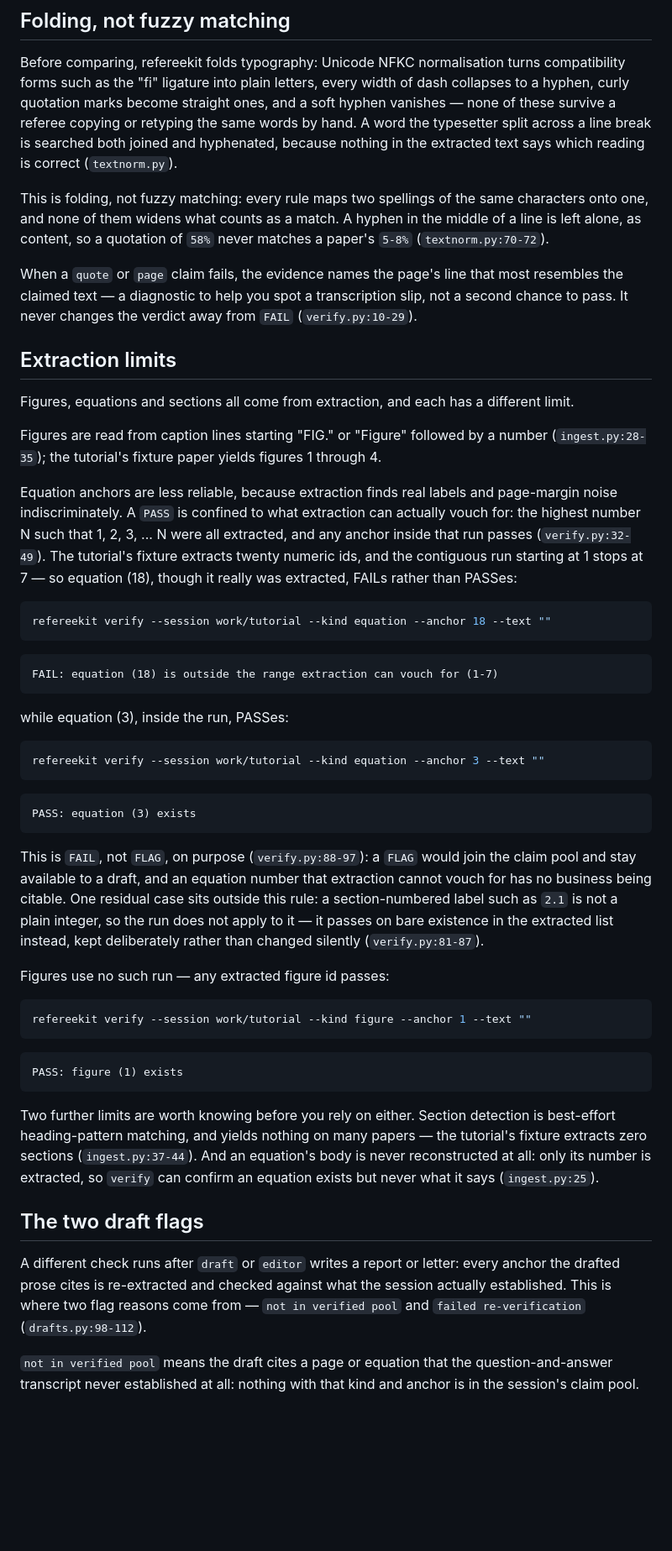
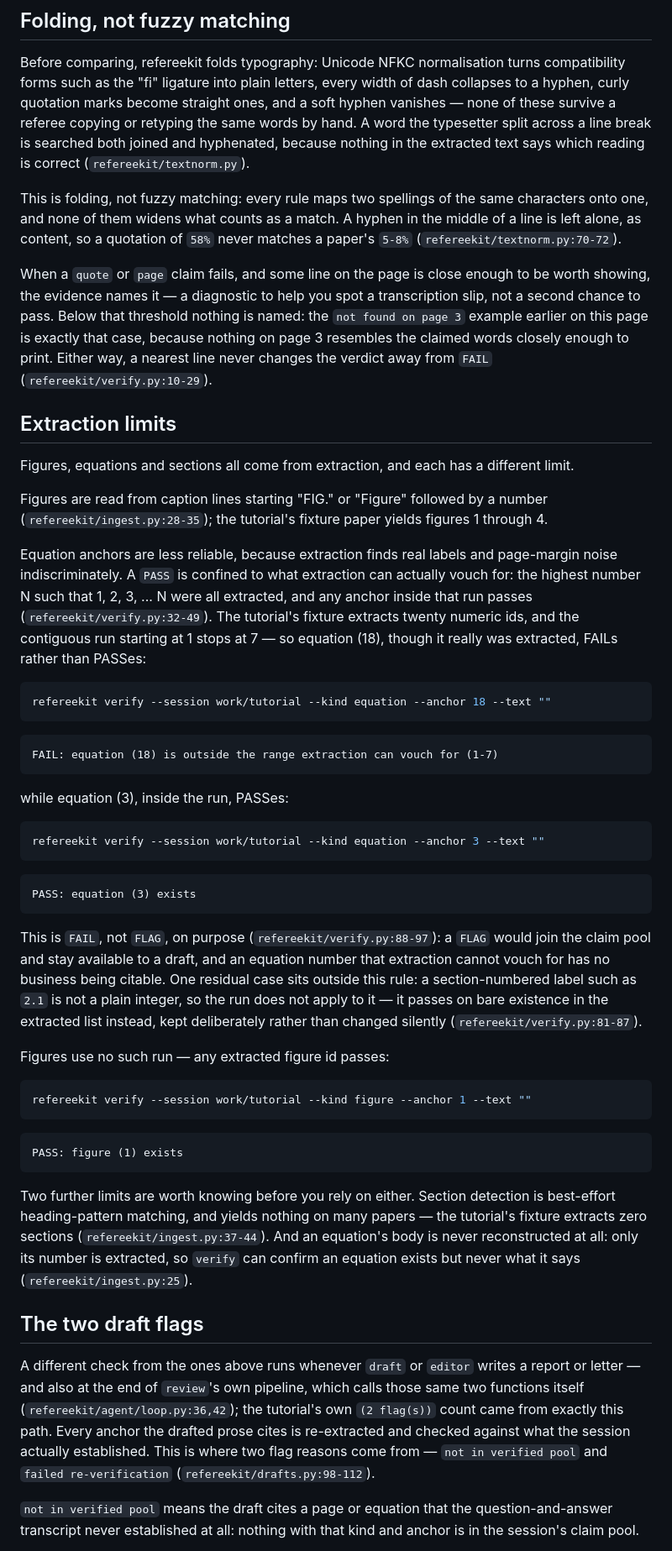
Before and after one commit to junipertcy/refereekit, a Markdown page: docs/concepts/verification.md, the part around one of its changes. Shown at 84% size. GitHub-like rendering; blank space fills up the shorter version.

Commit message:
docs: verification — scope the four-word floor and the nearest-line diagnostic precisely
Co-Authored-By: Claude Fable 5 <noreply@anthropic.com>

````diff
--- a/docs/concepts/verification.md
+++ b/docs/concepts/verification.md
@@ -112,17 +117,20 @@ straight ones, and a soft hyphen vanishes — none of these survive a
 referee copying or retyping the same words by hand. A word the typesetter
 split across a line break is searched both joined and hyphenated, because
 nothing in the extracted text says which reading is correct
-(`textnorm.py`).
+(`refereekit/textnorm.py`).
 
 This is folding, not fuzzy matching: every rule maps two spellings of the
 same characters onto one, and none of them widens what counts as a match.
 A hyphen in the middle of a line is left alone, as content, so a quotation
-of `58%` never matches a paper's `5-8%` (`textnorm.py:70-72`).
+of `58%` never matches a paper's `5-8%` (`refereekit/textnorm.py:70-72`).
 
-When a `quote` or `page` claim fails, the evidence names the page's line
-that most resembles the claimed text — a diagnostic to help you spot a
-transcription slip, not a second chance to pass. It never changes the
-verdict away from `FAIL` (`verify.py:10-29`).
+When a `quote` or `page` claim fails, and some line on the page is close
+enough to be worth showing, the evidence names it — a diagnostic to help
+you spot a transcription slip, not a second chance to pass. Below that
+threshold nothing is named: the `not found on page 3` example earlier on
+this page is exactly that case, because nothing on page 3 resembles the
+claimed words closely enough to print. Either way, a nearest line never
+changes the verdict away from `FAIL` (`refereekit/verify.py:10-29`).
 
 ## Extraction limits
 
@@ -130,16 +138,16 @@ Figures, equations and sections all come from extraction, and each has a
 different limit.
 
 Figures are read from caption lines starting "FIG." or "Figure" followed
-by a number (`ingest.py:28-35`); the tutorial's fixture paper yields
-figures 1 through 4.
+by a number (`refereekit/ingest.py:28-35`); the tutorial's fixture paper
+yields figures 1 through 4.
 
 Equation anchors are less reliable, because extraction finds real labels
 and page-margin noise indiscriminately. A `PASS` is confined to what
 extraction can actually vouch for: the highest number N such that
 1, 2, 3, ... N were all extracted, and any anchor inside that run passes
-(`verify.py:32-49`). The tutorial's fixture extracts twenty numeric ids,
-and the contiguous run starting at 1 stops at 7 — so equation (18), though
-it really was extracted, FAILs rather than PASSes:
+(`refereekit/verify.py:32-49`). The tutorial's fixture extracts twenty
+numeric ids, and the contiguous run starting at 1 stops at 7 — so equation
+(18), though it really was extracted, FAILs rather than PASSes:
 
 ```bash
 refereekit verify --session work/tutorial --kind equation --anchor 18 --text ""
@@ -159,13 +167,13 @@ refereekit verify --session work/tutorial --kind equation --anchor 3 --text ""
 PASS: equation (3) exists
 ```
 
-This is `FAIL`, not `FLAG`, on purpose (`verify.py:88-97`): a `FLAG` would
-join the claim pool and stay available to a draft, and an equation number
-that extraction cannot vouch for has no business being citable. One
-residual case sits outside this rule: a section-numbered label such as
-`2.1` is not a plain integer, so the run does not apply to it — it passes
-on bare existence in the extracted list instead, kept deliberately rather
-than changed silently (`verify.py:81-87`).
+This is `FAIL`, not `FLAG`, on purpose (`refereekit/verify.py:88-97`): a
+`FLAG` would join the claim pool and stay available to a draft, and an
+equation number that extraction cannot vouch for has no business being
+citable. One residual case sits outside this rule: a section-numbered
+label such as `2.1` is not a plain integer, so the run does not apply to
+it — it passes on bare existence in the extracted list instead, kept
+deliberately rather than changed silently (`refereekit/verify.py:81-87`).
 
 Figures use no such run — any extracted figure id passes:
 
@@ -180,17 +188,21 @@ PASS: figure (1) exists
 Two further limits are worth knowing before you rely on either. Section
 detection is best-effort heading-pattern matching, and yields nothing on
 many papers — the tutorial's fixture extracts zero sections
-(`ingest.py:37-44`). And an equation's body is never reconstructed at all:
-only its number is extracted, so `verify` can confirm an equation exists
-but never what it says (`ingest.py:25`).
+(`refereekit/ingest.py:37-44`). And an equation's body is never
+reconstructed at all: only its number is extracted, so `verify` can
+confirm an equation exists but never what it says
+(`refereekit/ingest.py:25`).
 
 ## The two draft flags
 
-A different check runs after `draft` or `editor` writes a report or
-letter: every anchor the drafted prose cites is re-extracted and checked
-against what the session actually established. This is where two flag
-reasons come from — `not in verified pool` and `failed re-verification`
-(`drafts.py:98-112`).
+A different check from the ones above runs whenever `draft` or `editor`
+writes a report or letter — and also at the end of `review`'s own
+pipeline, which calls those same two functions itself
+(`refereekit/agent/loop.py:36,42`); the tutorial's own `(2 flag(s))` count
+came from exactly this path. Every anchor the drafted prose cites is
+re-extracted and checked against what the session actually established.
+This is where two flag reasons come from — `not in verified pool` and
+`failed re-verification` (`refereekit/drafts.py:98-112`).
 
 `not in verified pool` means the draft cites a page or equation that the
 question-and-answer transcript never established at all: nothing with
````
Also changed, not shown: other parts of docs/concepts/verification.md (+44 -38 lines).
